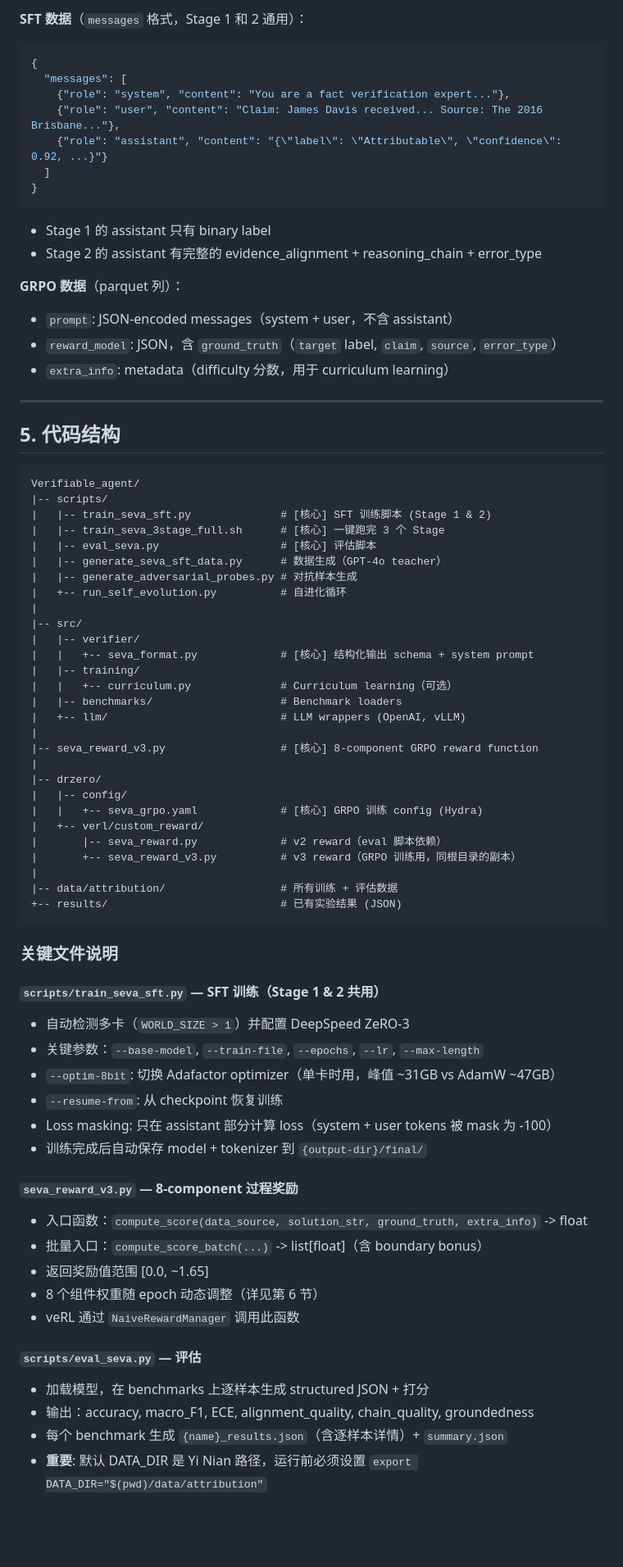
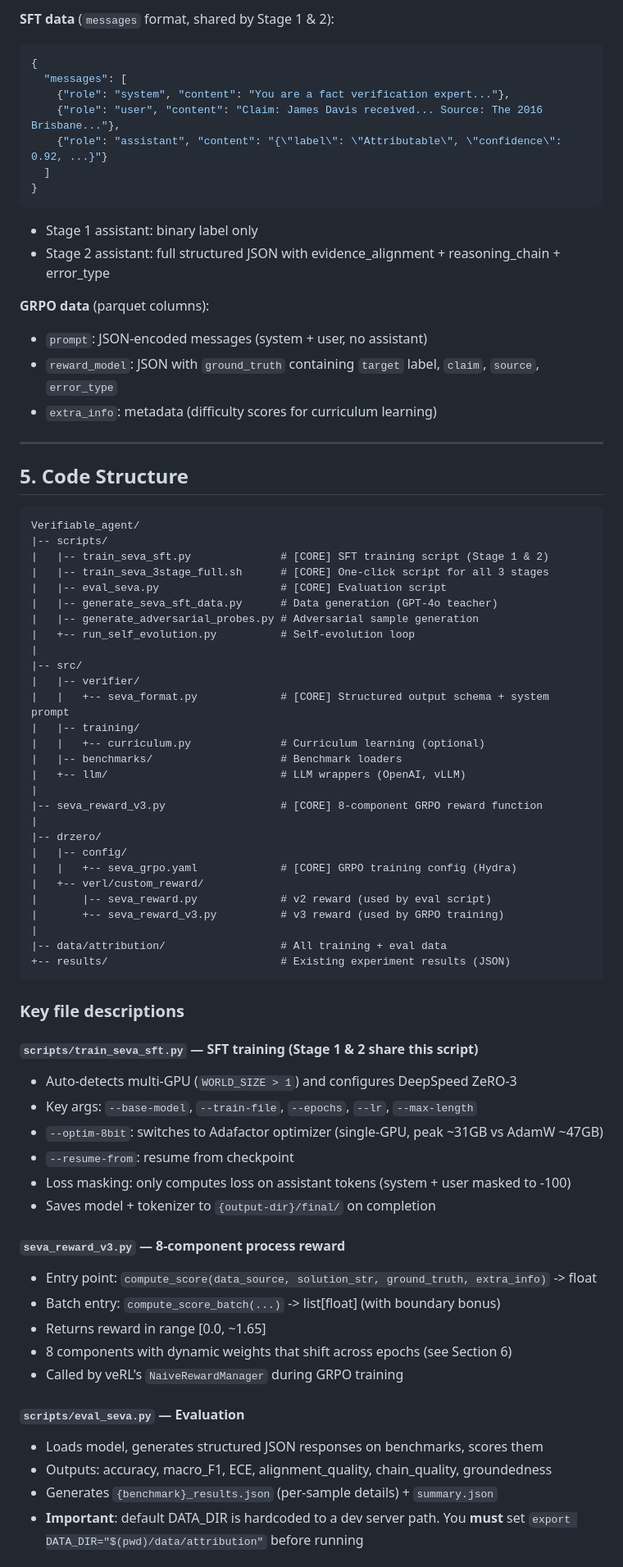
Before and after one commit to Justin0504/Verifiable_agent, a Markdown page: EXPERIMENTS.md, the part around one of its changes. Shown at 82% size. Rendered like a GitHub page; blank space fills up the shorter version.

````diff
--- a/EXPERIMENTS.md
+++ b/EXPERIMENTS.md
@@ -118,5 +116,5 @@ cd Verifiable_agent
 
-**SFT 数据**（`messages` 格式，Stage 1 和 2 通用）：
+**SFT data** (`messages` format, shared by Stage 1 & 2):
 ```json
 {
   "messages": [
@@ -126,69 +124,69 @@ cd Verifiable_agent
   ]
 }
 ```
-- Stage 1 的 assistant 只有 binary label
-- Stage 2 的 assistant 有完整的 evidence_alignment + reasoning_chain + error_type
+- Stage 1 assistant: binary label only
+- Stage 2 assistant: full structured JSON with evidence_alignment + reasoning_chain + error_type
 
-**GRPO 数据**（parquet 列）：
-- `prompt`: JSON-encoded messages（system + user，不含 assistant）
-- `reward_model`: JSON，含 `ground_truth`（`target` label, `claim`, `source`, `error_type`）
-- `extra_info`: metadata（difficulty 分数，用于 curriculum learning）
+**GRPO data** (parquet columns):
+- `prompt`: JSON-encoded messages (system + user, no assistant)
+- `reward_model`: JSON with `ground_truth` containing `target` label, `claim`, `source`, `error_type`
+- `extra_info`: metadata (difficulty scores for curriculum learning)
 
 ---
 
-## 5. 代码结构
+## 5. Code Structure
 
 ```
 Verifiable_agent/
 |-- scripts/
-|   |-- train_seva_sft.py              # [核心] SFT 训练脚本 (Stage 1 & 2)
-|   |-- train_seva_3stage_full.sh      # [核心] 一键跑完 3 个 Stage
-|   |-- eval_seva.py                   # [核心] 评估脚本
-|   |-- generate_seva_sft_data.py      # 数据生成（GPT-4o teacher）
-|   |-- generate_adversarial_probes.py # 对抗样本生成
-|   +-- run_self_evolution.py          # 自进化循环
+|   |-- train_seva_sft.py              # [CORE] SFT training script (Stage 1 & 2)
+|   |-- train_seva_3stage_full.sh      # [CORE] One-click script for all 3 stages
+|   |-- eval_seva.py                   # [CORE] Evaluation script
+|   |-- generate_seva_sft_data.py      # Data generation (GPT-4o teacher)
+|   |-- generate_adversarial_probes.py # Adversarial sample generation
+|   +-- run_self_evolution.py          # Self-evolution loop
 |
 |-- src/
 |   |-- verifier/
-|   |   +-- seva_format.py             # [核心] 结构化输出 schema + system prompt
+|   |   +-- seva_format.py             # [CORE] Structured output schema + system prompt
 |   |-- training/
-|   |   +-- curriculum.py              # Curriculum learning（可选）
+|   |   +-- curriculum.py              # Curriculum learning (optional)
 |   |-- benchmarks/                    # Benchmark loaders
 |   +-- llm/                           # LLM wrappers (OpenAI, vLLM)
 |
-|-- seva_reward_v3.py                  # [核心] 8-component GRPO reward function
+|-- seva_reward_v3.py                  # [CORE] 8-component GRPO reward function
 |
 |-- drzero/
 |   |-- config/
-|   |   +-- seva_grpo.yaml             # [核心] GRPO 训练 config (Hydra)
+|   |   +-- seva_grpo.yaml             # [CORE] GRPO training config (Hydra)
 |   +-- verl/custom_reward/
-|       |-- seva_reward.py             # v2 reward（eval 脚本依赖）
-|       +-- seva_reward_v3.py          # v3 reward（GRPO 训练用，同根目录的副本）
+|       |-- seva_reward.py             # v2 reward (used by eval script)
+|       +-- seva_reward_v3.py          # v3 reward (used by GRPO training)
 |
-|-- data/attribution/                  # 所有训练 + 评估数据
-+-- results/                           # 已有实验结果 (JSON)
+|-- data/attribution/                  # All training + eval data
++-- results/                           # Existing experiment results (JSON)
 ```
 
-### 关键文件说明
+### Key file descriptions
 
-#### `scripts/train_seva_sft.py` — SFT 训练（Stage 1 & 2 共用）
-- 自动检测多卡（`WORLD_SIZE > 1`）并配置 DeepSpeed ZeRO-3
-- 关键参数：`--base-model`, `--train-file`, `--epochs`, `--lr`, `--max-length`
-- `--optim-8bit`: 切换 Adafactor optimizer（单卡时用，峰值 ~31GB vs AdamW ~47GB）
-- `--resume-from`: 从 checkpoint 恢复训练
-- Loss masking: 只在 assistant 部分计算 loss（system + user tokens 被 mask 为 -100）
-- 训练完成后自动保存 model + tokenizer 到 `{output-dir}/final/`
+#### `scripts/train_seva_sft.py` — SFT training (Stage 1 & 2 share this script)
+- Auto-detects multi-GPU (`WORLD_SIZE > 1`) and configures DeepSpeed ZeRO-3
+- Key args: `--base-model`, `--train-file`, `--epochs`, `--lr`, `--max-length`
+- `--optim-8bit`: switches to Adafactor optimizer (single-GPU, peak ~31GB vs AdamW ~47GB)
+- `--resume-from`: resume from checkpoint
+- Loss masking: only computes loss on assistant tokens (system + user masked to -100)
+- Saves model + tokenizer to `{output-dir}/final/` on completion
 
-#### `seva_reward_v3.py` — 8-component 过程奖励
-- 入口函数：`compute_score(data_source, solution_str, ground_truth, extra_info)` -> float
-- 批量入口：`compute_score_batch(...)` -> list[float]（含 boundary bonus）
-- 返回奖励值范围 [0.0, ~1.65]
-- 8 个组件权重随 epoch 动态调整（详见第 6 节）
-- veRL 通过 `NaiveRewardManager` 调用此函数
+#### `seva_reward_v3.py` — 8-component process reward
+- Entry point: `compute_score(data_source, solution_str, ground_truth, extra_info)` -> float
+- Batch entry: `compute_score_batch(...)` -> list[float] (with boundary bonus)
+- Returns reward in range [0.0, ~1.65]
+- 8 components with dynamic weights that shift across epochs (see Section 6)
+- Called by veRL's `NaiveRewardManager` during GRPO training
 
-#### `scripts/eval_seva.py` — 评估
-- 加载模型，在 benchmarks 上逐样本生成 structured JSON + 打分
-- 输出：accuracy, macro_F1, ECE, alignment_quality, chain_quality, groundedness
-- 每个 benchmark 生成 `{name}_results.json`（含逐样本详情）+ `summary.json`
-- **重要**: 默认 DATA_DIR 是 Yi Nian 路径，运行前必须设置 `export DATA_DIR="$(pwd)/data/attribution"`
+#### `scripts/eval_seva.py` — Evaluation
+- Loads model, generates structured JSON responses on benchmarks, scores them
+- Outputs: accuracy, macro_F1, ECE, alignment_quality, chain_quality, groundedness
+- Generates `{benchmark}_results.json` (per-sample details) + `summary.json`
+- **Important**: default DATA_DIR is hardcoded to a dev server path. You **must** set `export DATA_DIR="$(pwd)/data/attribution"` before running
 
````
Also changed, not shown: other parts of EXPERIMENTS.md (+177 -173 lines).
